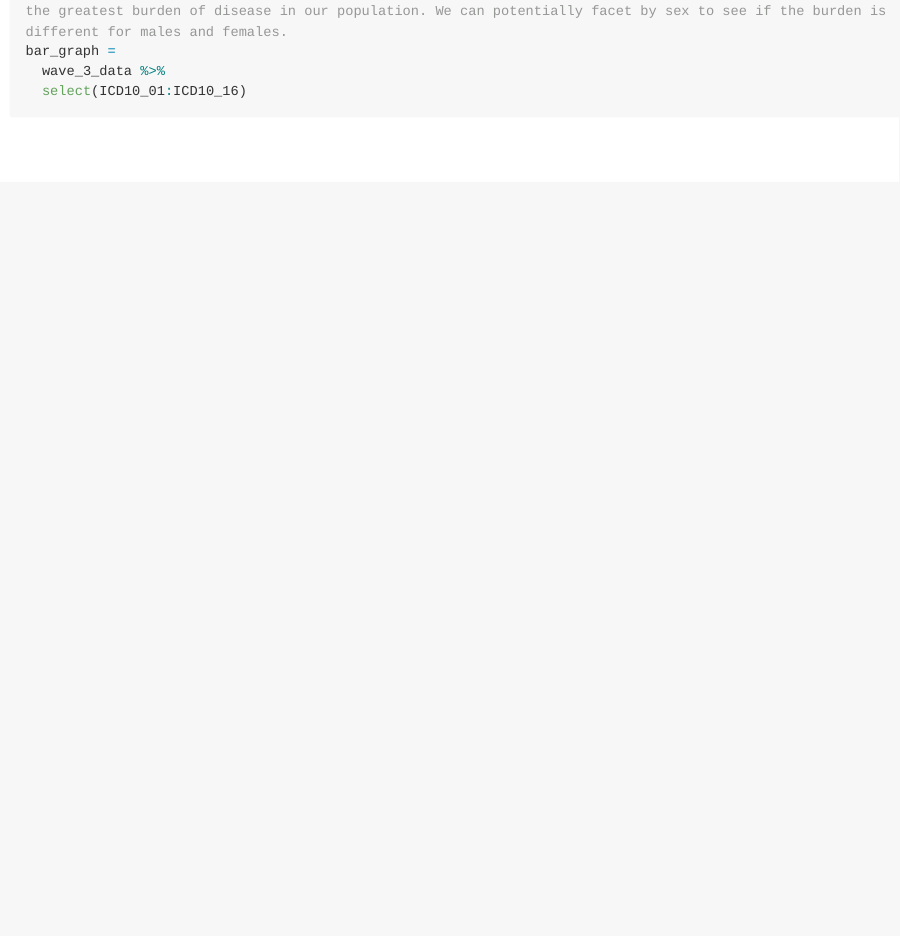
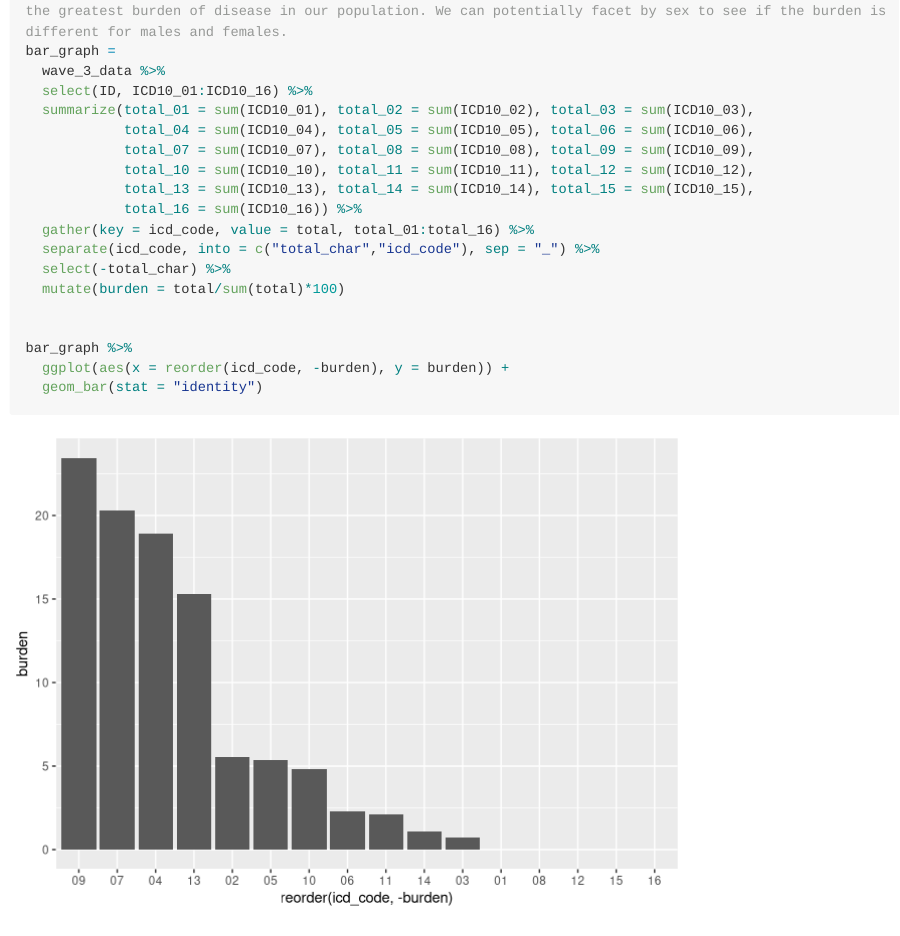
Before and after one commit to deg2163/p8105_tilda, an R Markdown document (draft.Rmd): the page in a window 1100 px wide, from 3170 px down. Rendered offline with R 4.5, knitr and Pandoc, with nearby package versions; some code elsewhere in the file could not run offline; long lines of code are wrapped; column names are cleaned by a stand-in for the janitor package.

Commit message:
bar graph

````diff
--- a/draft.Rmd
+++ b/draft.Rmd
@@ -117,5 +117,21 @@ spaghetti %>%
 # ICD-10: bar graph of proportions of each ICD-10 code to determine which ICD-10 diagnosis accounts for the greatest burden of disease in our population. We can potentially facet by sex to see if the burden is different for males and females.
 bar_graph =
   wave_3_data %>%
-  select(ICD10_01:ICD10_16)
+  select(ID, ICD10_01:ICD10_16) %>%
+  summarize(total_01 = sum(ICD10_01), total_02 = sum(ICD10_02), total_03 = sum(ICD10_03),
+            total_04 = sum(ICD10_04), total_05 = sum(ICD10_05), total_06 = sum(ICD10_06),
+            total_07 = sum(ICD10_07), total_08 = sum(ICD10_08), total_09 = sum(ICD10_09),
+            total_10 = sum(ICD10_10), total_11 = sum(ICD10_11), total_12 = sum(ICD10_12),
+            total_13 = sum(ICD10_13), total_14 = sum(ICD10_14), total_15 = sum(ICD10_15),
+            total_16 = sum(ICD10_16)) %>%
+  gather(key = icd_code, value = total, total_01:total_16) %>%
+  separate(icd_code, into = c("total_char","icd_code"), sep = "_") %>%
+  select(-total_char) %>%
+  mutate(burden = total/sum(total)*100)
+
+
+bar_graph %>%
+  ggplot(aes(x = reorder(icd_code, -burden), y = burden)) +
+  geom_bar(stat = "identity")
+
 ```
````
Also changed, not shown: draft.md, 1 other file.
